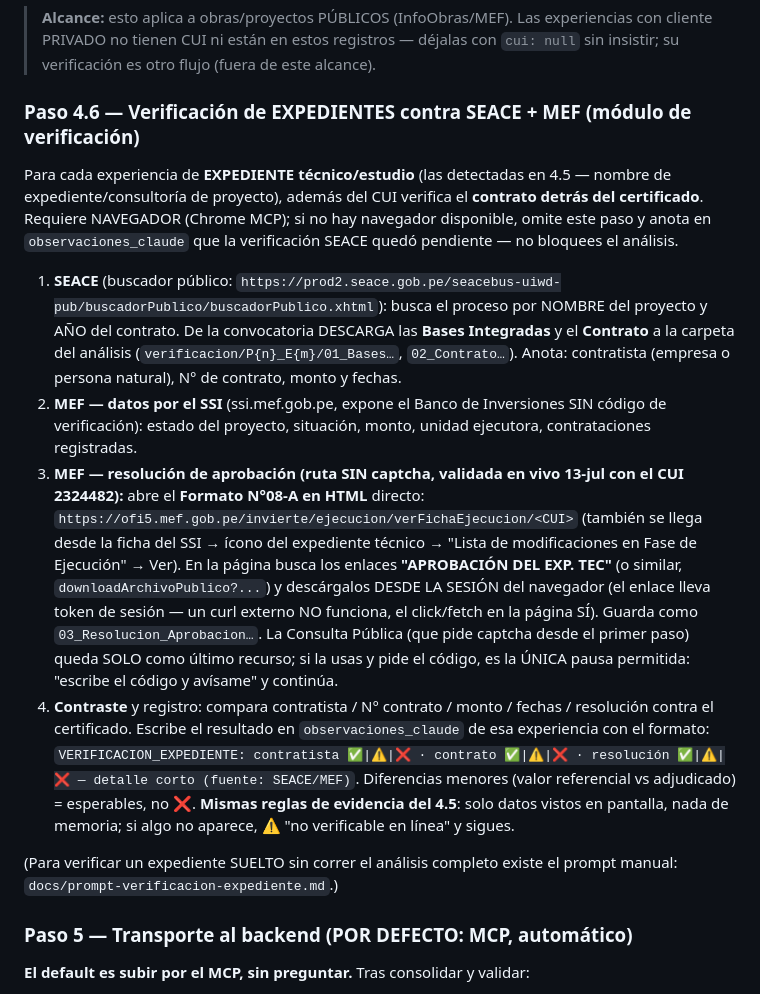
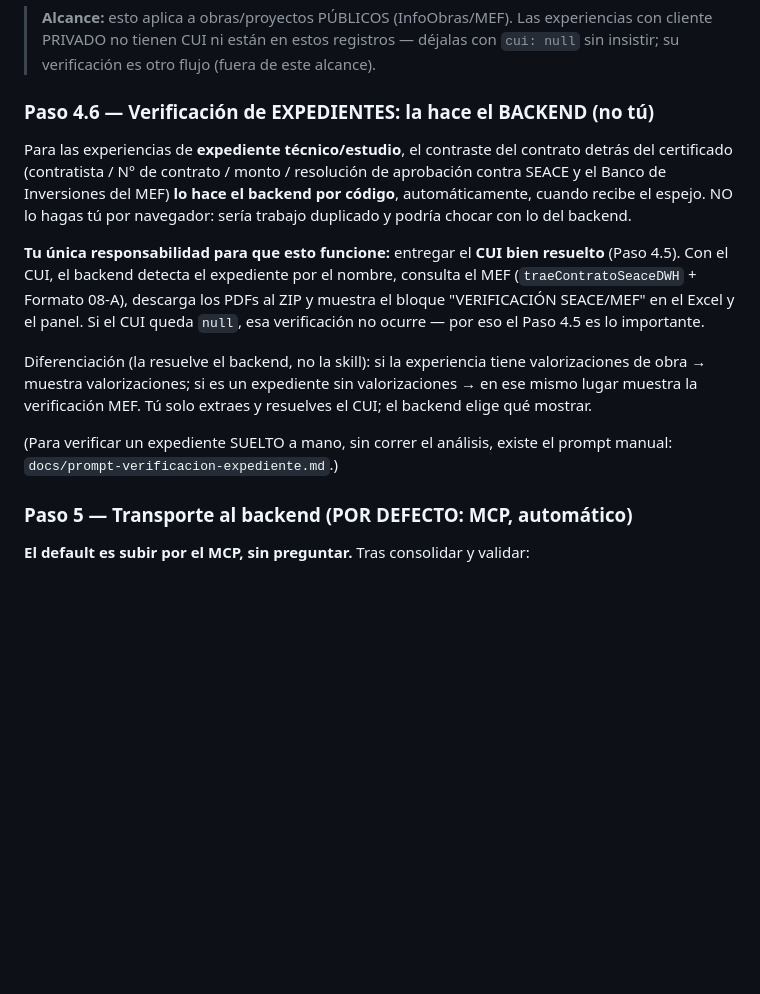
Before and after one commit to rafram96/Pivote, a Markdown page: skill/SKILL.md, the part around the change. GitHub-like rendering; blank space fills up the shorter version.

Commit message:
refactor(skill): Paso 4.6 — la verificación de expedientes la hace el BACKEND
Al pivotar a 'por código' (F0-F5 en el backend), el Paso 4.6 de la skill quedó
duplicando la verificación SEACE/MEF por navegador. Se reemplaza por una nota: el
backend hace el contraste automáticamente al recibir el espejo; la única
responsabilidad de la skill es entregar el CUI bien resuelto (Paso 4.5). La
diferenciación valorizaciones-vs-expediente también la decide el backend (por
nombre + presencia de valorizaciones), no la skill. Evita doble trabajo y choque
de resultados (observaciones_claude vs enr[verificacion_expediente]).

Co-Authored-By: Claude Opus 4.8 <noreply@anthropic.com>

```diff
--- a/skill/SKILL.md
+++ b/skill/SKILL.md
@@ -217,43 +217,26 @@ CONFIRMARLO**.
 > experiencias con cliente PRIVADO no tienen CUI ni están en estos registros — déjalas
 > con `cui: null` sin insistir; su verificación es otro flujo (fuera de este alcance).
 
-### Paso 4.6 — Verificación de EXPEDIENTES contra SEACE + MEF (módulo de verificación)
-Para cada experiencia de **EXPEDIENTE técnico/estudio** (las detectadas en 4.5 —
-nombre de expediente/consultoría de proyecto), además del CUI verifica el
-**contrato detrás del certificado**. Requiere NAVEGADOR (Chrome MCP); si no hay
-navegador disponible, omite este paso y anota en `observaciones_claude` que la
-verificación SEACE quedó pendiente — no bloquees el análisis.
+### Paso 4.6 — Verificación de EXPEDIENTES: la hace el BACKEND (no tú)
+Para las experiencias de **expediente técnico/estudio**, el contraste del contrato
+detrás del certificado (contratista / N° de contrato / monto / resolución de
+aprobación contra SEACE y el Banco de Inversiones del MEF) **lo hace el backend por
+código**, automáticamente, cuando recibe el espejo. NO lo hagas tú por navegador:
+sería trabajo duplicado y podría chocar con lo del backend.
 
-1. **SEACE** (buscador público:
-   `https://prod2.seace.gob.pe/seacebus-uiwd-pub/buscadorPublico/buscadorPublico.xhtml`):
-   busca el proceso por NOMBRE del proyecto y AÑO del contrato. De la convocatoria
-   DESCARGA las **Bases Integradas** y el **Contrato** a la carpeta del análisis
-   (`verificacion/P{n}_E{m}/01_Bases…`, `02_Contrato…`). Anota: contratista (empresa
-   o persona natural), N° de contrato, monto y fechas.
-2. **MEF — datos por el SSI** (ssi.mef.gob.pe, expone el Banco de Inversiones SIN
-   código de verificación): estado del proyecto, situación, monto, unidad ejecutora,
-   contrataciones registradas.
-3. **MEF — resolución de aprobación (ruta SIN captcha, validada en vivo 13-jul con
-   el CUI 2324482):** abre el **Formato N°08-A en HTML** directo:
-   `https://ofi5.mef.gob.pe/invierte/ejecucion/verFichaEjecucion/<CUI>`
-   (también se llega desde la ficha del SSI → ícono del expediente técnico →
-   "Lista de modificaciones en Fase de Ejecución" → Ver). En la página busca los
-   enlaces **"APROBACIÓN DEL EXP. TEC"** (o similar, `downloadArchivoPublico?...`)
-   y descárgalos DESDE LA SESIÓN del navegador (el enlace lleva token de sesión —
-   un curl externo NO funciona, el click/fetch en la página SÍ). Guarda como
-   `03_Resolucion_Aprobacion…`. La Consulta Pública (que pide captcha desde el
-   primer paso) queda SOLO como último recurso; si la usas y pide el código, es la
-   ÚNICA pausa permitida: "escribe el código y avísame" y continúa.
-4. **Contraste** y registro: compara contratista / N° contrato / monto / fechas /
-   resolución contra el certificado. Escribe el resultado en `observaciones_claude`
-   de esa experiencia con el formato:
-   `VERIFICACION_EXPEDIENTE: contratista ✅|⚠️|❌ · contrato ✅|⚠️|❌ · resolución ✅|⚠️|❌ — detalle corto (fuente: SEACE/MEF)`.
-   Diferencias menores (valor referencial vs adjudicado) = esperables, no ❌.
-   **Mismas reglas de evidencia del 4.5**: solo datos vistos en pantalla, nada de
-   memoria; si algo no aparece, ⚠️ "no verificable en línea" y sigues.
+**Tu única responsabilidad para que esto funcione:** entregar el **CUI bien resuelto**
+(Paso 4.5). Con el CUI, el backend detecta el expediente por el nombre, consulta el
+MEF (`traeContratoSeaceDWH` + Formato 08-A), descarga los PDFs al ZIP y muestra el
+bloque "VERIFICACIÓN SEACE/MEF" en el Excel y el panel. Si el CUI queda `null`, esa
+verificación no ocurre — por eso el Paso 4.5 es lo importante.
 
-(Para verificar un expediente SUELTO sin correr el análisis completo existe el
-prompt manual: `docs/prompt-verificacion-expediente.md`.)
+Diferenciación (la resuelve el backend, no la skill): si la experiencia tiene
+valorizaciones de obra → muestra valorizaciones; si es un expediente sin
+valorizaciones → en ese mismo lugar muestra la verificación MEF. Tú solo extraes y
+resuelves el CUI; el backend elige qué mostrar.
+
+(Para verificar un expediente SUELTO a mano, sin correr el análisis, existe el prompt
+manual: `docs/prompt-verificacion-expediente.md`.)
 
 ### Paso 5 — Transporte al backend (POR DEFECTO: MCP, automático)
 **El default es subir por el MCP, sin preguntar.** Tras consolidar y validar:
```
